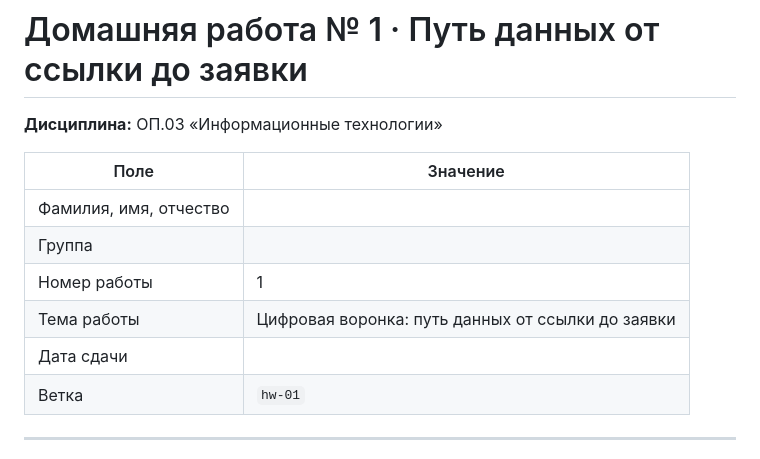
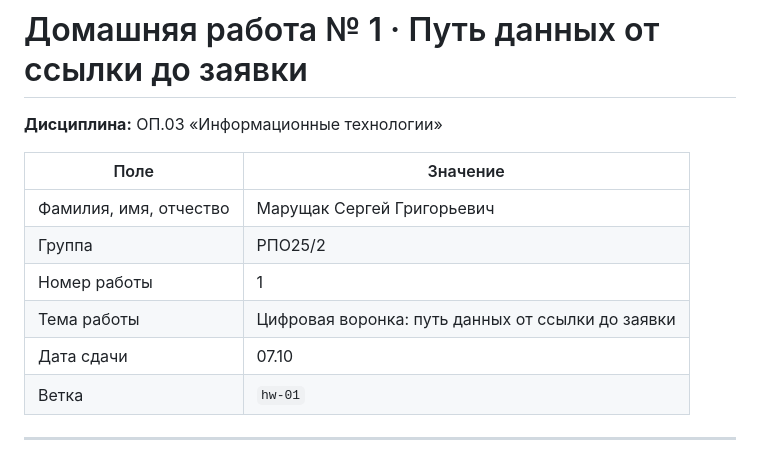
Before and after one commit to Lapindos/funnel-project-template, a Markdown page: lesson_01/homework_01.md, the part around one of its changes. GitHub-like rendering.

```diff
--- a/lesson_01/homework_01.md
+++ b/lesson_01/homework_01.md
@@ -4,11 +4,11 @@
 
 | Поле | Значение |
 |---|---|
-| Фамилия, имя, отчество |  |
-| Группа |  |
+| Фамилия, имя, отчество | Марущак Сергей Григорьевич |
+| Группа | РПО25/2 |
 | Номер работы | 1 |
 | Тема работы | Цифровая воронка: путь данных от ссылки до заявки |
-| Дата сдачи |  |
+| Дата сдачи | 07.10 |
 | Ветка | `hw-01` |
 
 ---
```
Also changed, not shown: other parts of lesson_01/homework_01.md (+17 -30 lines).
